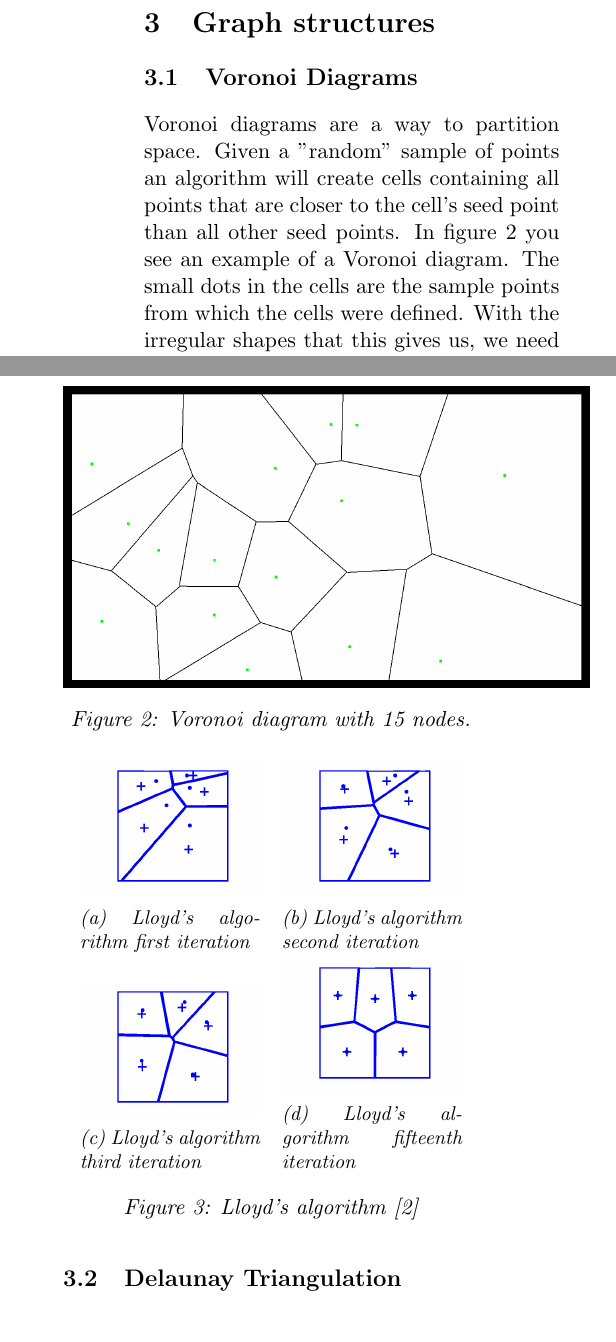
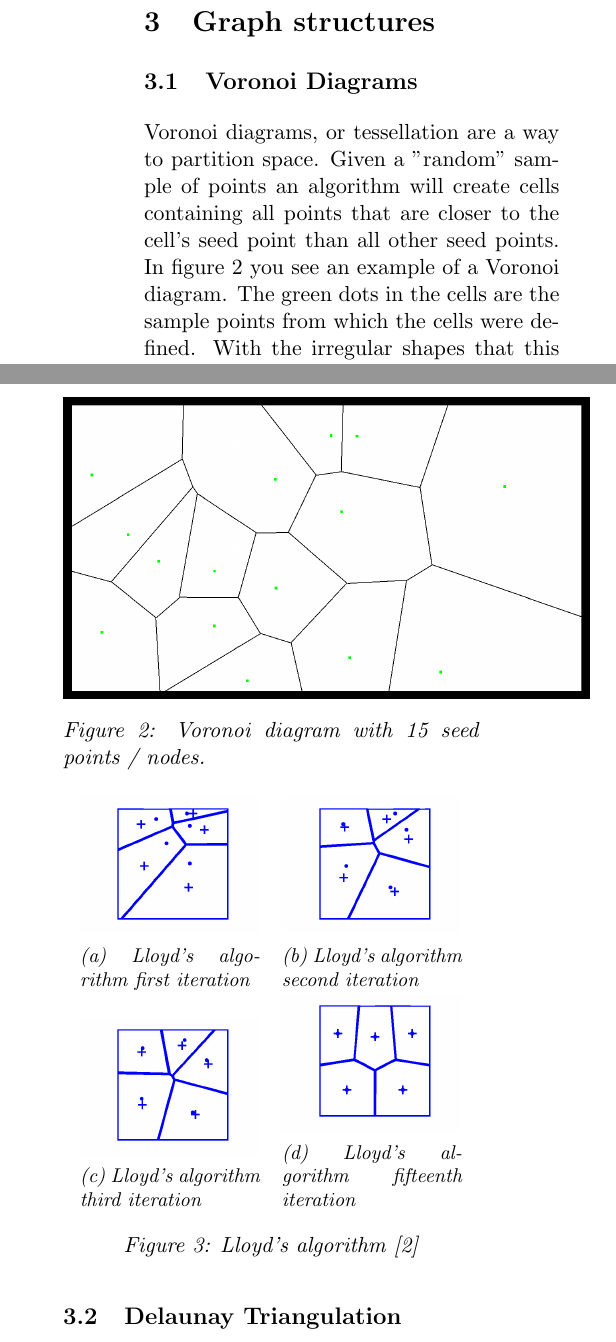
Before and after one commit to Descalon/Voronoi-Research, a LaTeX paper (Voronoi.tex): two parts of the columns of page 2 of 6, joined at a grey line, cut so that both start at the same text. Compiled offline with pdfLaTeX.

Commit message:
Ah, forgot some edits :(

```diff
--- a/Voronoi.tex
+++ b/Voronoi.tex
@@ -33,14 +33,14 @@ As mentioned in the previous section, Amit Patel did a paper on creating game wo
 \end{figure}
 \section{Graph structures}
 \subsection{Voronoi Diagrams}
-Voronoi diagrams are a way to partition space. Given a "random" sample of points an algorithm will create cells containing all points that are closer to the cell's seed point than all other seed points.
+Voronoi diagrams, or tessellation are a way to partition space. Given a "random" sample of points an algorithm will create cells containing all points that are closer to the cell's seed point than all other seed points.
 \begin{figure}[h!]
 	\centering
 		\includegraphics[scale=.2]{images/voronoi-unrelaxed}
-		\caption{Voronoi diagram with 15 nodes.}
+		\caption{Voronoi diagram with 15 seed points / nodes.}
 	\label{fig:pccs:voronoi}
 \end{figure}
-In figure~\ref{fig:pccs:voronoi} you see an example of a Voronoi diagram. The small dots in the cells are the sample points from which the cells were defined. With the irregular shapes that this gives us, we need to do some other steps before we get a workable partitioning. There are a few ways to 'unify' the shapes generated, we opted for Lloyd' algorithm, also known as Voronoi iteration or - relaxation. This algorithm calculates the centres of all the cells and uses these as new sample points for a new diagram. In figure~\ref{fig:lloydal} there is a visualization of this process.
+In figure~\ref{fig:pccs:voronoi} you see an example of a Voronoi diagram. The green dots in the cells are the sample points from which the cells were defined. With the irregular shapes that this gives us, we need to do some other steps before we get a workable partitioning. There are a few ways to 'unify' the shapes generated, we opted for Lloyd' algorithm, also known as Voronoi iteration or - relaxation. This algorithm calculates the centres of all the cells and uses these as new sample points for a new diagram. In figure~\ref{fig:lloydal} there is a visualization of this process.
 
 \begin{figure}[h!]
 \centering
```
Also changed, not shown: Voronoi.tex (6 more changed lines).
